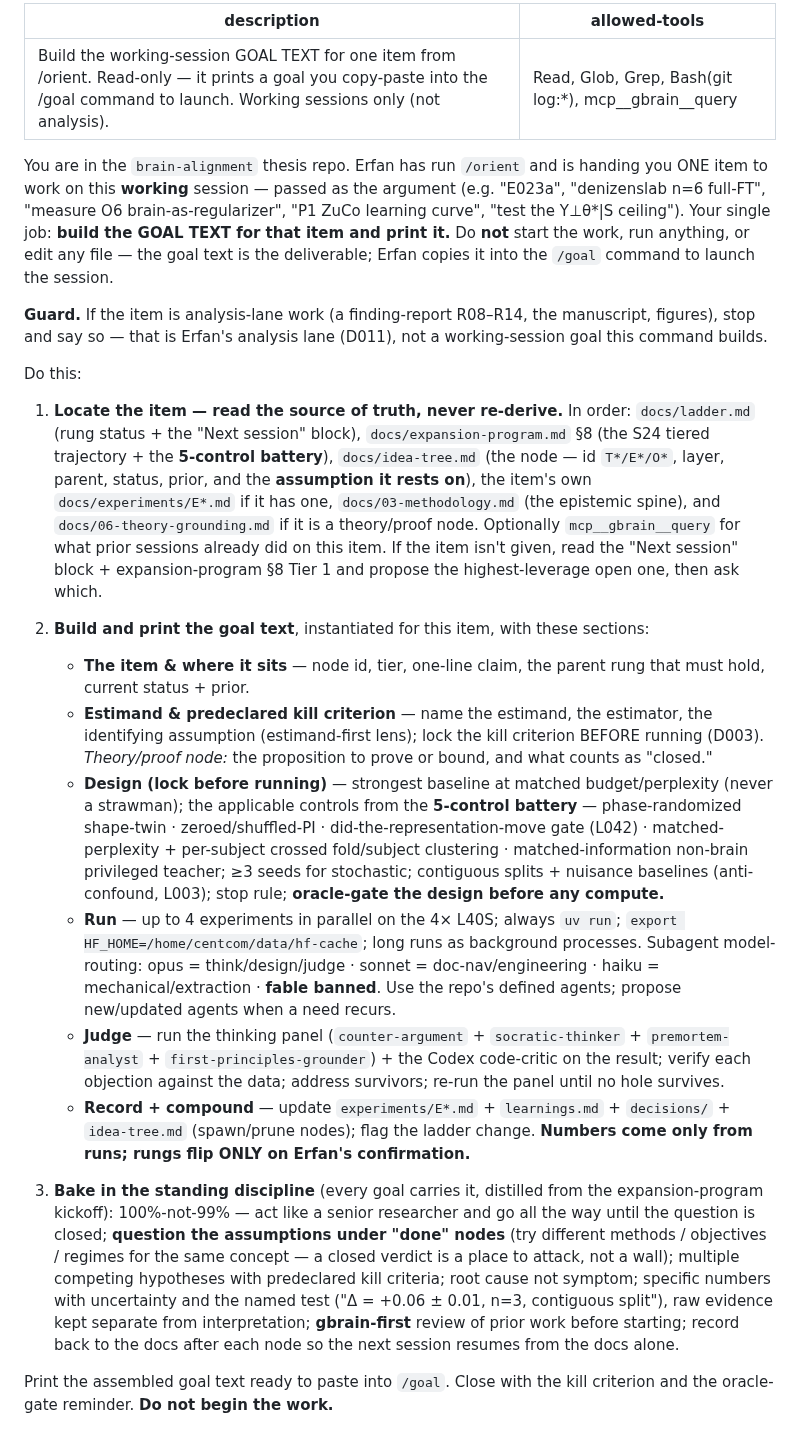
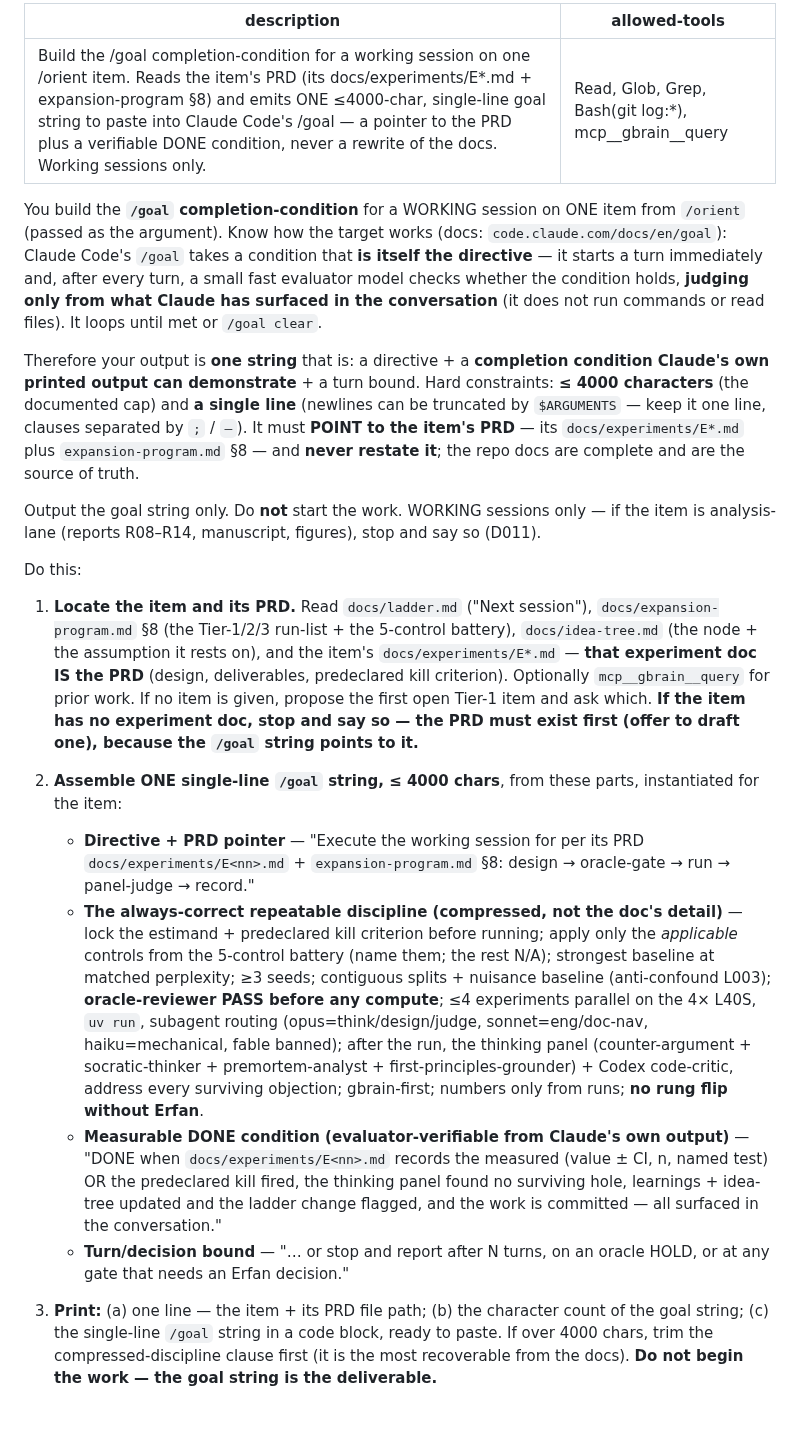
Before and after one commit to MohammadErfan-Jabbari/brain-alignment, a Markdown page: .claude/commands/goalsmith.md, the part around the change. Drawn GitHub-style.

Commit message:
refactor(commands): goalsmith emits a /goal-ready condition (≤4000 chars, single-line, PRD-pointer)
Grounded in the official /goal docs (code.claude.com/docs/en/goal): the condition
IS the directive, a fast model checks it after every turn judging only from what
Claude surfaced in the conversation, cap = 4000 chars. So goalsmith now outputs ONE
single-line ≤4000-char goal string = directive + PRD pointer (docs/experiments/E*.md
+ expansion-program §8, never restated) + the compressed always-correct discipline
+ an evaluator-verifiable DONE condition + a turn bound. The experiment doc IS the
PRD; goalsmith points to it instead of rewriting the repo docs. Single-line-safe
against the $ARGUMENTS multi-line truncation.

Co-Authored-By: Claude Opus 4.8 (1M context) <noreply@anthropic.com>

```diff
--- a/.claude/commands/goalsmith.md
+++ b/.claude/commands/goalsmith.md
@@ -1,24 +1,22 @@
 ---
-description: Build the working-session GOAL TEXT for one item from /orient. Read-only — it prints a goal you copy-paste into the /goal command to launch. Working sessions only (not analysis).
+description: Build the /goal completion-condition for a working session on one /orient item. Reads the item's PRD (its docs/experiments/E*.md + expansion-program §8) and emits ONE ≤4000-char, single-line goal string to paste into Claude Code's /goal — a pointer to the PRD plus a verifiable DONE condition, never a rewrite of the docs. Working sessions only.
 allowed-tools: Read, Glob, Grep, Bash(git log:*), mcp__gbrain__query
 ---
 
-You are in the `brain-alignment` thesis repo. Erfan has run `/orient` and is handing you ONE item to work on this **working** session — passed as the argument (e.g. "E023a", "denizenslab n=6 full-FT", "measure O6 brain-as-regularizer", "P1 ZuCo learning curve", "test the Y⊥θ\*|S ceiling"). Your single job: **build the GOAL TEXT for that item and print it.** Do **not** start the work, run anything, or edit any file — the goal text is the deliverable; Erfan copies it into the `/goal` command to launch the session.
+You build the **`/goal` completion-condition** for a WORKING session on ONE item from `/orient` (passed as the argument). Know how the target works (docs: `code.claude.com/docs/en/goal`): Claude Code's `/goal` takes a condition that **is itself the directive** — it starts a turn immediately and, after every turn, a small fast evaluator model checks whether the condition holds, **judging only from what Claude has surfaced in the conversation** (it does not run commands or read files). It loops until met or `/goal clear`.
 
-**Guard.** If the item is analysis-lane work (a finding-report R08–R14, the manuscript, figures), stop and say so — that is Erfan's analysis lane (D011), not a working-session goal this command builds.
+Therefore your output is **one string** that is: a directive + a **completion condition Claude's own printed output can demonstrate** + a turn bound. Hard constraints: **≤ 4000 characters** (the documented cap) and **a single line** (newlines can be truncated by `$ARGUMENTS` — keep it one line, clauses separated by `;` / `—`). It must **POINT to the item's PRD** — its `docs/experiments/E*.md` plus `expansion-program.md` §8 — and **never restate it**; the repo docs are complete and are the source of truth.
+
+Output the goal string only. Do **not** start the work. WORKING sessions only — if the item is analysis-lane (reports R08–R14, manuscript, figures), stop and say so (D011).
 
 Do this:
 
-1. **Locate the item — read the source of truth, never re-derive.** In order: `docs/ladder.md` (rung status + the "Next session" block), `docs/expansion-program.md` §8 (the S24 tiered trajectory + the **5-control battery**), `docs/idea-tree.md` (the node — id `T*/E*/O*`, layer, parent, status, prior, and the **assumption it rests on**), the item's own `docs/experiments/E*.md` if it has one, `docs/03-methodology.md` (the epistemic spine), and `docs/06-theory-grounding.md` if it is a theory/proof node. Optionally `mcp__gbrain__query` for what prior sessions already did on this item. If the item isn't given, read the "Next session" block + expansion-program §8 Tier 1 and propose the highest-leverage open one, then ask which.
+1. **Locate the item and its PRD.** Read `docs/ladder.md` ("Next session"), `docs/expansion-program.md` §8 (the Tier-1/2/3 run-list + the 5-control battery), `docs/idea-tree.md` (the node + the assumption it rests on), and the item's `docs/experiments/E*.md` — **that experiment doc IS the PRD** (design, deliverables, predeclared kill criterion). Optionally `mcp__gbrain__query` for prior work. If no item is given, propose the first open Tier-1 item and ask which. **If the item has no experiment doc, stop and say so — the PRD must exist first (offer to draft one), because the `/goal` string points to it.**
 
-2. **Build and print the goal text**, instantiated for this item, with these sections:
-   - **The item & where it sits** — node id, tier, one-line claim, the parent rung that must hold, current status + prior.
-   - **Estimand & predeclared kill criterion** — name the estimand, the estimator, the identifying assumption (estimand-first lens); lock the kill criterion BEFORE running (D003). *Theory/proof node:* the proposition to prove or bound, and what counts as "closed."
-   - **Design (lock before running)** — strongest baseline at matched budget/perplexity (never a strawman); the applicable controls from the **5-control battery** — phase-randomized shape-twin · zeroed/shuffled-PI · did-the-representation-move gate (L042) · matched-perplexity + per-subject crossed fold/subject clustering · matched-information non-brain privileged teacher; ≥3 seeds for stochastic; contiguous splits + nuisance baselines (anti-confound, L003); stop rule; **oracle-gate the design before any compute.**
-   - **Run** — up to 4 experiments in parallel on the 4× L40S; always `uv run`; `export HF_HOME=/home/centcom/data/hf-cache`; long runs as background processes. Subagent model-routing: opus = think/design/judge · sonnet = doc-nav/engineering · haiku = mechanical/extraction · **fable banned**. Use the repo's defined agents; propose new/updated agents when a need recurs.
-   - **Judge** — run the thinking panel (`counter-argument` + `socratic-thinker` + `premortem-analyst` + `first-principles-grounder`) + the Codex code-critic on the result; verify each objection against the data; address survivors; re-run the panel until no hole survives.
-   - **Record + compound** — update `experiments/E*.md` + `learnings.md` + `decisions/` + `idea-tree.md` (spawn/prune nodes); flag the ladder change. **Numbers come only from runs; rungs flip ONLY on Erfan's confirmation.**
+2. **Assemble ONE single-line `/goal` string, ≤ 4000 chars**, from these parts, instantiated for the item:
+   - **Directive + PRD pointer** — "Execute the working session for <item> per its PRD `docs/experiments/E<nn>.md` + `expansion-program.md` §8: design → oracle-gate → run → panel-judge → record."
+   - **The always-correct repeatable discipline (compressed, not the doc's detail)** — lock the estimand + predeclared kill criterion before running; apply only the *applicable* controls from the 5-control battery (name them; the rest N/A); strongest baseline at matched perplexity; ≥3 seeds; contiguous splits + nuisance baseline (anti-confound L003); **oracle-reviewer PASS before any compute**; ≤4 experiments parallel on the 4× L40S, `uv run`, subagent routing (opus=think/design/judge, sonnet=eng/doc-nav, haiku=mechanical, fable banned); after the run, the thinking panel (counter-argument + socratic-thinker + premortem-analyst + first-principles-grounder) + Codex code-critic, address every surviving objection; gbrain-first; numbers only from runs; **no rung flip without Erfan**.
+   - **Measurable DONE condition (evaluator-verifiable from Claude's own output)** — "DONE when `docs/experiments/E<nn>.md` records the measured <estimand> (value ± CI, n, named test) OR the predeclared kill fired, the thinking panel found no surviving hole, learnings + idea-tree updated and the ladder change flagged, and the work is committed — all surfaced in the conversation."
+   - **Turn/decision bound** — "… or stop and report after N turns, on an oracle HOLD, or at any gate that needs an Erfan decision."
 
-3. **Bake in the standing discipline** (every goal carries it, distilled from the expansion-program kickoff): 100%-not-99% — act like a senior researcher and go all the way until the question is closed; **question the assumptions under "done" nodes** (try different methods / objectives / regimes for the same concept — a closed verdict is a place to attack, not a wall); multiple competing hypotheses with predeclared kill criteria; root cause not symptom; specific numbers with uncertainty and the named test ("Δ = +0.06 ± 0.01, n=3, contiguous split"), raw evidence kept separate from interpretation; **gbrain-first** review of prior work before starting; record back to the docs after each node so the next session resumes from the docs alone.
-
-Print the assembled goal text ready to paste into `/goal`. Close with the kill criterion and the oracle-gate reminder. **Do not begin the work.**
+3. **Print:** (a) one line — the item + its PRD file path; (b) the character count of the goal string; (c) the single-line `/goal` string in a code block, ready to paste. If over 4000 chars, trim the compressed-discipline clause first (it is the most recoverable from the docs). **Do not begin the work — the goal string is the deliverable.**
```
